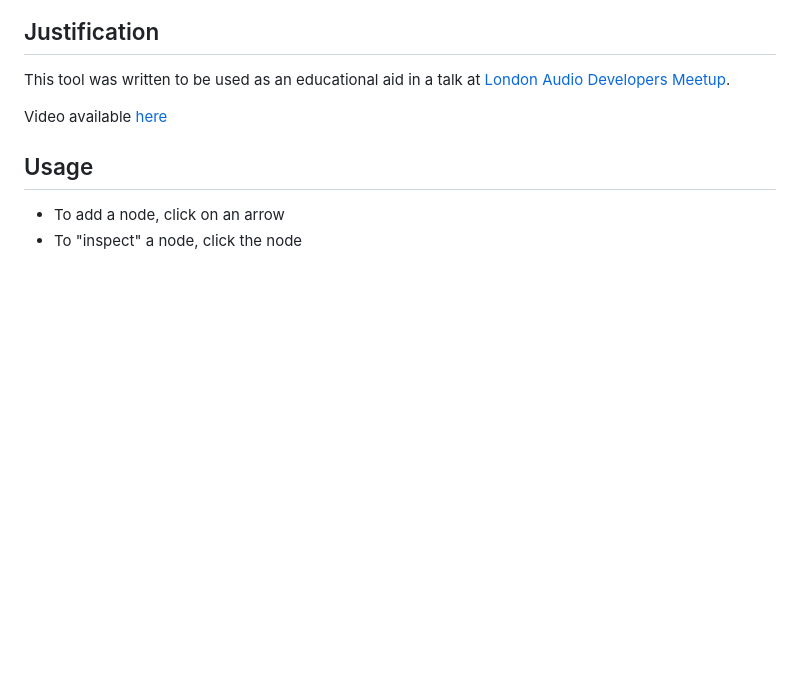
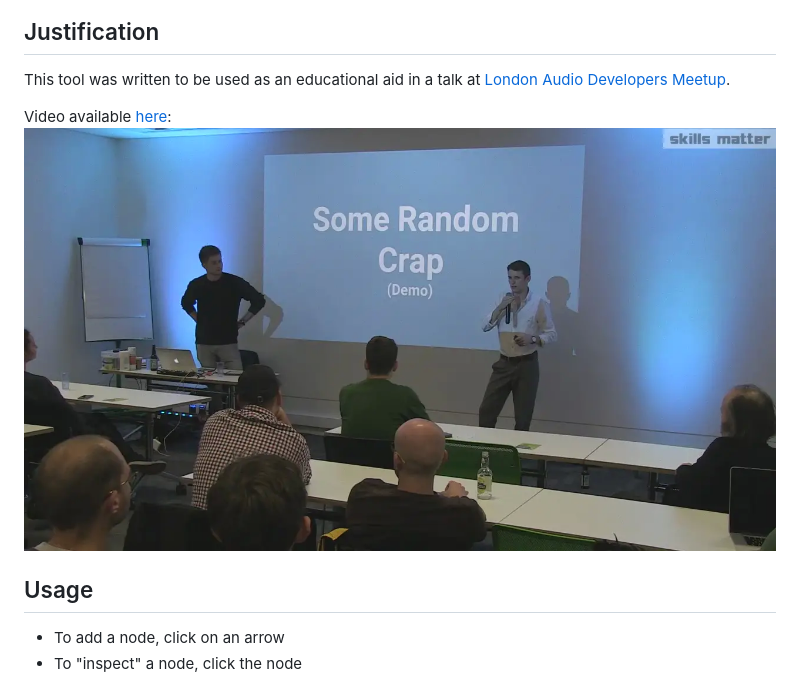
Before and after one commit to ISNIT0/webaudio-generator, a Markdown page: README.md, the part around the change. GitHub-like rendering; pictures changed too: talk-screenshot.png (added); blank space fills up the shorter version.

Commit message:
Added screenshot of talk

```diff
--- a/README.md
+++ b/README.md
@@ -6,7 +6,8 @@ A UI for generating linear WebAudio code (https://webaudio.simmsreeve.com/)
 ## Justification
 This tool was written to be used as an educational aid in a talk at [London Audio Developers Meetup](https://skillsmatter.com/groups/10788-audio-developers-meet-up).
 
-Video available [here](https://skillsmatter.com/skillscasts/12492-audio-developers-meet-up)
+Video available [here](https://skillsmatter.com/skillscasts/12492-audio-developers-meet-up):
+![An image of the WebAudio Talk](./talk-screenshot.png)
 
 ## Usage
 - To add a node, click on an arrow
```
